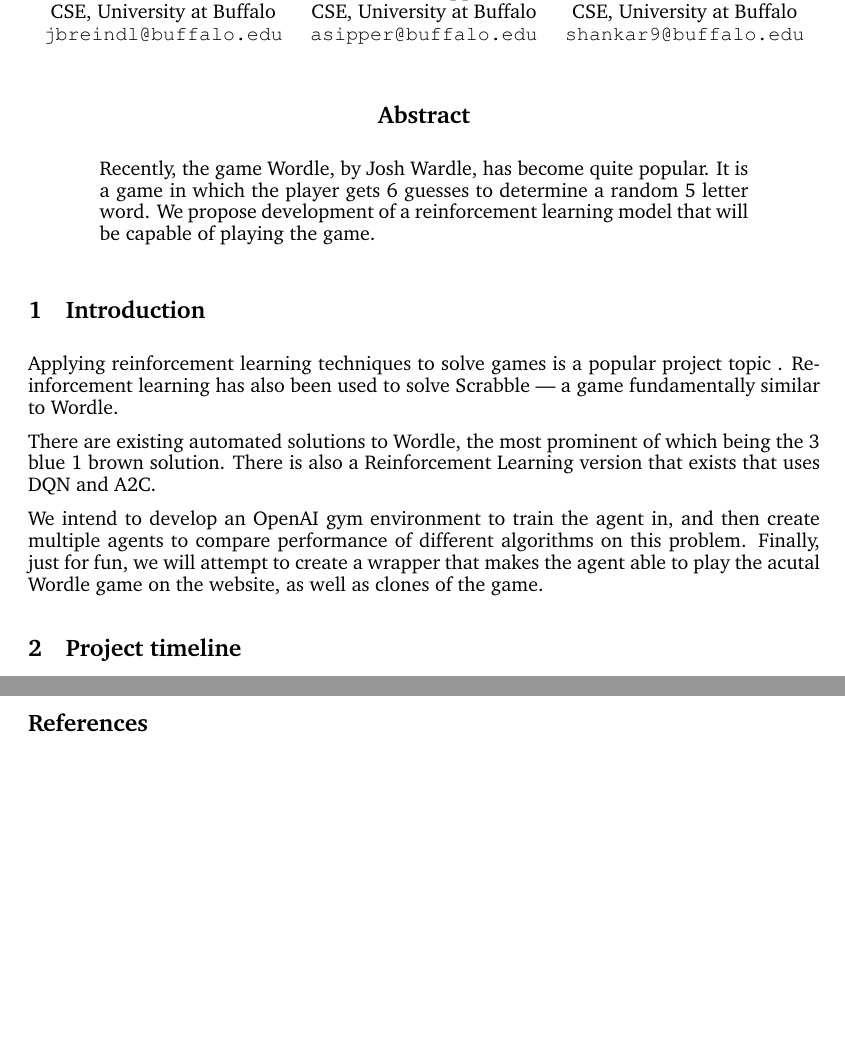
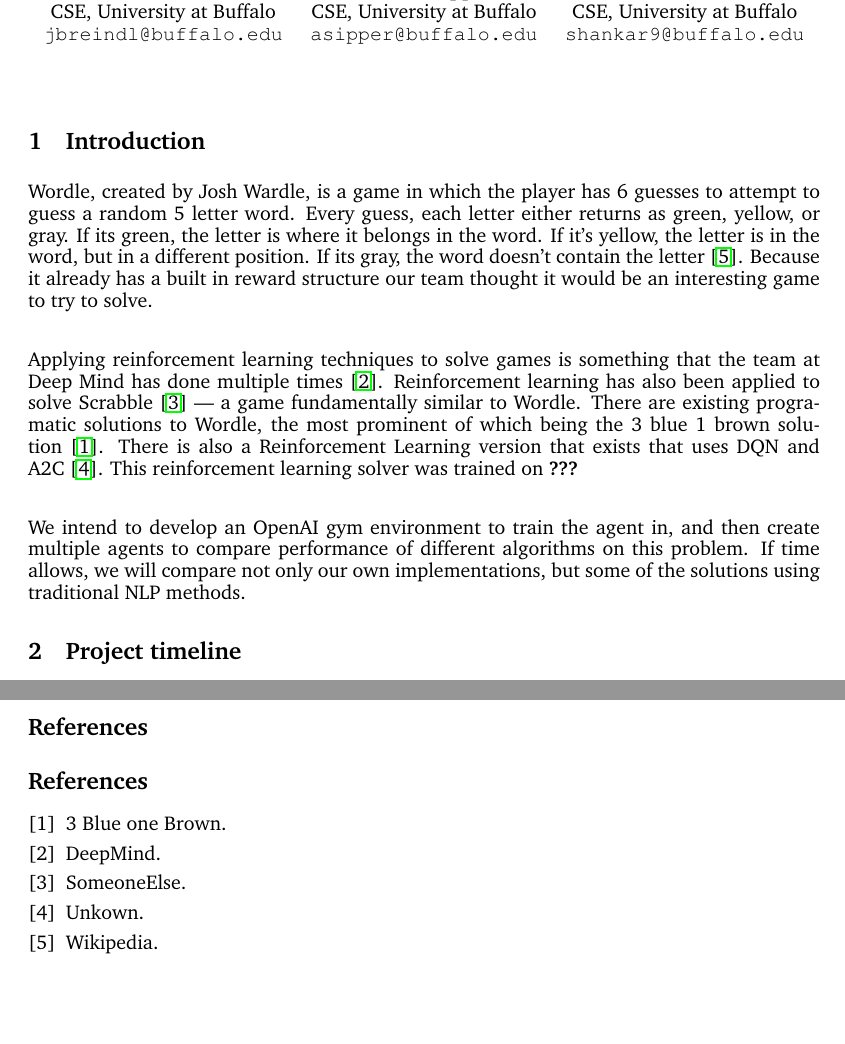
Before and after one commit to 1asipper/wordle-rl-bot, a LaTeX document (proposal/proposal.tex): two parts of pages 1 and 2 of 2, joined at a grey line, cut so that both start at the same text. Compiled offline with pdfLaTeX.

Commit message:
Rewrote proposal - not complete

```diff
--- a/proposal/proposal.tex
+++ b/proposal/proposal.tex
@@ -114,24 +114,33 @@ CSE, University at Buffalo\\
 
 \begin{document}
 \maketitle
-\begin{abstract}
-  Recently, the game Wordle, by Josh Wardle, has become quite popular. It is a game in which the player gets 6
-  guesses to determine a random 5 letter word. We propose development of a reinforcement learning model that will
-  be capable of playing the game.
-\end{abstract}
+
 \section{Introduction}
-Applying reinforcement learning techniques to solve games is a popular project topic . Reinforcement
-learning has also been used to solve Scrabble --- a game fundamentally similar to Wordle.
+Wordle, created by Josh Wardle, is a game in which the player has 6 guesses to attempt to
+guess a random 5 letter word. Every guess, each letter either returns as green, yellow, or
+gray. If its green, the letter is where it belongs in the word. If it's yellow, the letter
+is in the word, but in a different position. If its gray, the word doesn't contain the
+letter~\cite{wordlewiki}. Because it already has a built in reward structure our team thought
+it would be an interesting game to try to solve.
 
-There are existing automated solutions to Wordle, the most prominent of which being the 3 blue 1 brown solution.
-There is also a Reinforcement Learning version that exists that uses DQN and A2C.
+\bigskip
 
-We intend to develop an OpenAI gym environment to train the agent in, and then create multiple agents to compare
-performance of different algorithms on this problem. Finally, just for fun, we will attempt to create a wrapper
-that makes the agent able to play the acutal Wordle game on the website, as well as clones of the game.
+Applying reinforcement learning techniques to solve games is something that the team at
+Deep Mind has done multiple times~\cite{dota}. Reinforcement learning has also been applied
+to solve Scrabble~\cite{scrabble} --- a game fundamentally similar to Wordle.
+There are existing programatic solutions to Wordle, the most prominent of which being the 3
+blue 1 brown solution~\cite{solver1}.
+There is also a Reinforcement Learning version that exists that uses DQN and
+A2C~\cite{solver2}. This reinforcement learning solver was trained on \textbf{???}
+
+\bigskip
+
+We intend to develop an OpenAI gym environment to train the agent in, and then create
+multiple agents to compare performance of different algorithms on this problem. If time
+allows, we will compare not only our own implementations, but some of the solutions using
+traditional NLP methods.
 
 \section{Project timeline}
-
 \begin{vtimeline}[description={text width=8cm},
  row sep=4ex,]
 1 April & Literature Review and algorithm selection\endlr
```
Also changed, not shown: proposal/proposal.tex (4 more changed lines).
